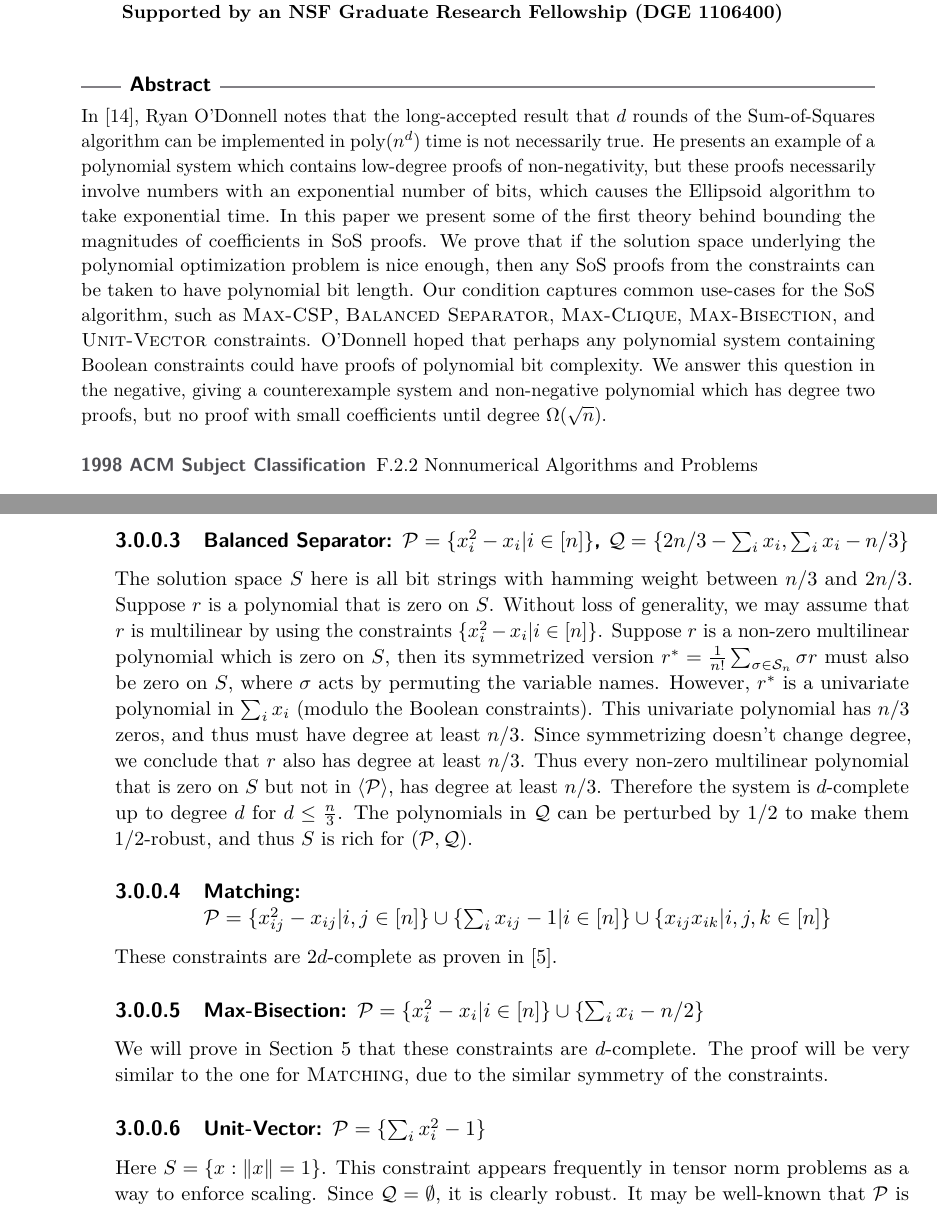
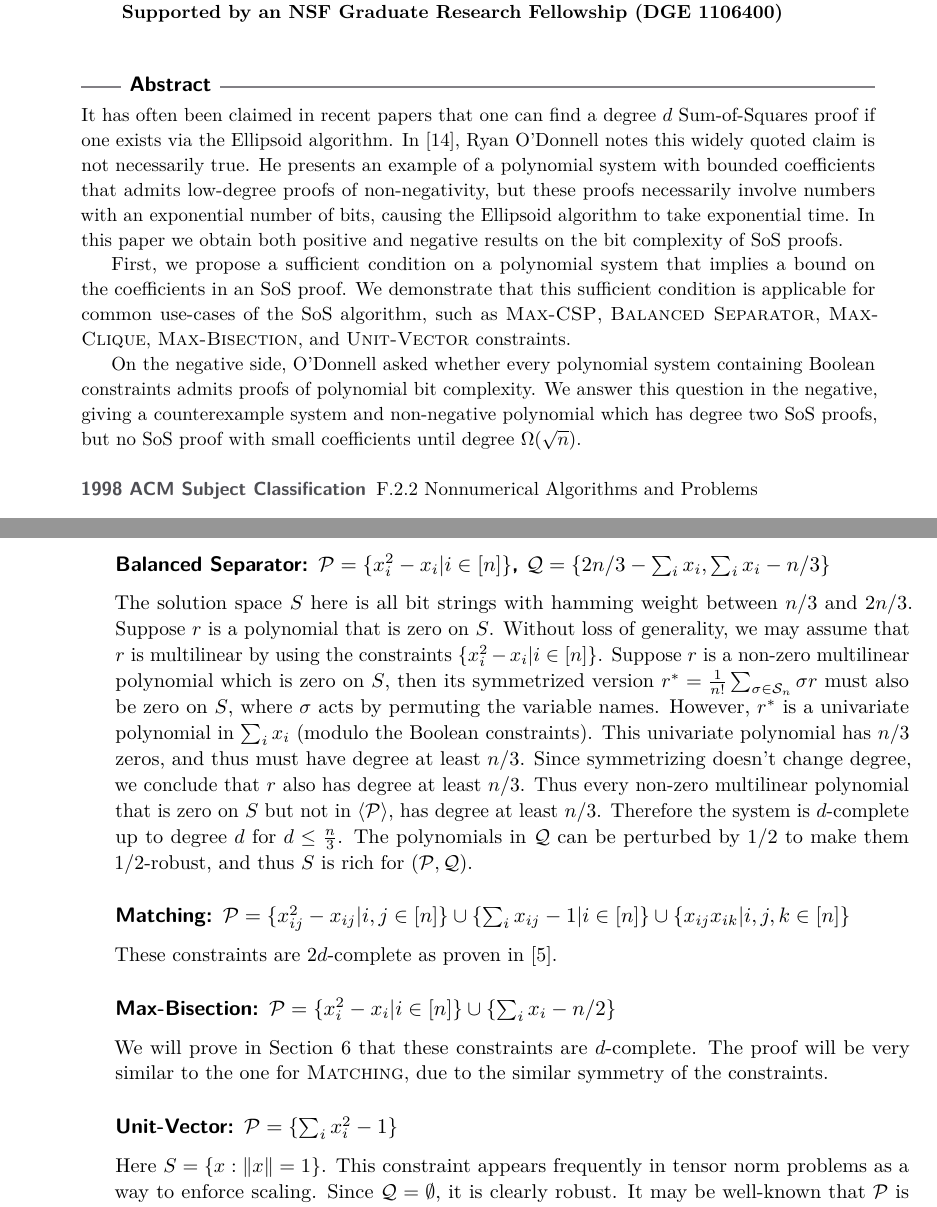
Before and after one commit to bsweitz/SOS_Bit_Complexity, a LaTeX paper (On the Bit Complexity of SOS proofs.tex, which reads files/abstract.tex, files/nicespaces.tex): two parts of pages 1 and 7 of 13, joined at a grey line, cut so that both start at the same text. Compiled offline with pdfLaTeX.

Commit message:
Fix some formatting problems

```diff
--- a/files/abstract.tex
+++ b/files/abstract.tex
@@ -1,3 +1,7 @@
 \begin{abstract}
-In \cite{odonnell17}, Ryan O'Donnell notes that the long-accepted result that $d$ rounds of the Sum-of-Squares algorithm can be implemented in $\poly(n^d)$ time is not necessarily true. He presents an example of a polynomial system which contains low-degree proofs of non-negativity, but these proofs necessarily involve numbers with an exponential number of bits, which causes the Ellipsoid algorithm to take exponential time. In this paper we present some of the first theory behind bounding the magnitudes of coefficients in SoS proofs. We prove that if the solution space underlying the polynomial optimization problem is nice enough, then any SoS proofs from the constraints can be taken to have polynomial bit length. Our condition captures common use-cases for the SoS algorithm, such as \textsc{Max-CSP}, \textsc{Balanced Separator}, \textsc{Max-Clique}, \textsc{Max-Bisection}, and \textsc{Unit-Vector} constraints. O'Donnell hoped that perhaps any polynomial system containing Boolean constraints could have proofs of polynomial bit complexity. We answer this question in the negative, giving a counterexample system and non-negative polynomial which has degree two proofs, but no proof with small coefficients until degree $\Omega(\sqrt{n})$.
+	It has often been claimed in recent papers that one can find a degree $d$ Sum-of-Squares proof if one exists via the Ellipsoid algorithm. In \cite{odonnell17}, Ryan O'Donnell notes this widely quoted claim is not necessarily true. He presents an example of a polynomial system with bounded coefficients that admits low-degree proofs of non-negativity, but these proofs necessarily involve numbers with an exponential number of bits, causing the Ellipsoid algorithm to take exponential time. In this paper we obtain both positive and negative results on the bit complexity of SoS proofs.
+
+	First, we propose a sufficient condition on a polynomial system that implies a bound on the coefficients in an SoS proof.  We demonstrate that this sufficient condition is applicable for common use-cases of the SoS algorithm, such as \textsc{Max-CSP}, \textsc{Balanced Separator}, \textsc{Max-Clique}, \textsc{Max-Bisection}, and \textsc{Unit-Vector} constraints.
+
+	On the negative side, O'Donnell asked whether every polynomial system containing Boolean constraints admits proofs of polynomial bit complexity. We answer this question in the negative, giving a counterexample system and non-negative polynomial which has degree two SoS proofs, but no SoS proof with small coefficients until degree $\Omega(\sqrt{n})$.
 \end{abstract}
--- a/files/nicespaces.tex
+++ b/files/nicespaces.tex
@@ -55,7 +55,7 @@ If $\cP$ is a Gr\"obner basis, then every degree $d$ polynomial in $\langle \cP\
 %We dispel this notion in \prettyref{sec:balance} by showing the natural description of the \textsc{Max-Bisection} ideal is $d$-complete, even though its Gr\"obner basis has exponential size. Likewise, in \cite{Braun:2016:MPN:2884435.2884510}, it was proven that the \textsc{Matching} constraints are $2d$-complete, which is another set of constraints that is not a Gr\"obner basis.
 
 
-\paragraph{\textsc{Balanced Separator}: $\cP = \{x_i^2 - x_i | i \in [n]\}$, $\cQ = \{2n/3 - \sum_i x_i, \sum_i x_i - n/3\}$}
+\paragraph*{\textsc{Balanced Separator}: $\cP = \{x_i^2 - x_i | i \in [n]\}$, $\cQ = \{2n/3 - \sum_i x_i, \sum_i x_i - n/3\}$}
 %Furthermore, if $\cQ$ is pretty simple, it is not too difficult to prove that it does not introduce any additional low degree polynomial equalities.
 %
 %Here the system is given by
@@ -76,11 +76,11 @@ Therefore the system is $d$-complete up to degree $d$ for $d \leq \frac{n}{3}$.
 %
 The polynomials in $\cQ$ can be perturbed by $1/2$ to make them $1/2$-robust, and thus $S$ is rich for $(\cP, \cQ)$.
 
-\paragraph{\textsc{Matching}: $\cP = \{x_{ij}^2 - x_{ij} | i,j \in [n]\} \cup \{\sum_i x_{ij} - 1 | i \in [n]\} \cup \{x_{ij}x_{ik} | i,j,k \in [n]\}$} These constraints are $2d$-complete as proven in \cite{Braun:2016:MPN:2884435.2884510}.
+\paragraph*{\textsc{Matching}: $\cP = \{x_{ij}^2 - x_{ij} | i,j \in [n]\} \cup \{\sum_i x_{ij} - 1 | i \in [n]\} \cup \{x_{ij}x_{ik} | i,j,k \in [n]\}$} These constraints are $2d$-complete as proven in \cite{Braun:2016:MPN:2884435.2884510}.
 
-\paragraph{\textsc{Max-Bisection}: $\cP = \{x_i^2 - x_i | i \in [n]\} \cup \{\sum_i x_i - n/2\}$} We will prove in \prettyref{sec:balance} that these constraints are $d$-complete. The proof will be very similar to the one for \textsc{Matching}, due to the similar symmetry of the constraints.
+\paragraph*{\textsc{Max-Bisection}: $\cP = \{x_i^2 - x_i | i \in [n]\} \cup \{\sum_i x_i - n/2\}$} We will prove in \prettyref{sec:balance} that these constraints are $d$-complete. The proof will be very similar to the one for \textsc{Matching}, due to the similar symmetry of the constraints.
 
-\paragraph{\textsc{Unit-Vector}: $\cP = \{\sum_i x_i^2 - 1\}$} Here $S = \{x: \|x\| = 1\}$. This constraint appears frequently in tensor norm problems as a way to enforce scaling. Since $\cQ = \emptyset$, it is clearly robust. It may be well-known that $\cP$ is $d$-complete, but we could not find a reference so we record it here for completeness. Let $p(x)$ be any degree $d$ polynomial which is zero on the unit sphere, and define $p_0(x) = p(x) + p(-x)$. Clearly $p_0$ is also zero on the unit sphere, with degree $k = 2\lfloor (d+1)/2 \rfloor$. Note that $p_0$ has only terms of even degree.
+\paragraph*{\textsc{Unit-Vector}: $\cP = \{\sum_i x_i^2 - 1\}$} Here $S = \{x: \|x\| = 1\}$. This constraint appears frequently in tensor norm problems as a way to enforce scaling. Since $\cQ = \emptyset$, it is clearly robust. It may be well-known that $\cP$ is $d$-complete, but we could not find a reference so we record it here for completeness. Let $p(x)$ be any degree $d$ polynomial which is zero on the unit sphere, and define $p_0(x) = p(x) + p(-x)$. Clearly $p_0$ is also zero on the unit sphere, with degree $k = 2\lfloor (d+1)/2 \rfloor$. Note that $p_0$ has only terms of even degree.
 %
 Define a sequence of polynomials $\{p_i\}_{i \in \{0,\ldots, k\}}$ as follows.
 Define $q_i$ to be the part of $p_i$ which has degree strictly less than $k$, and let $p_{i+1} = p_i + q_i\cdot(\sum_i x_i^2 - 1)$. Then each $p_i$ is zero on the unit sphere and has no monomials of degree strictly less than $2i$. Thus $p_{k/2}$ is homogeneous of degree $k$. But then $p(tx) = t^kp_k(x) = 0$ for any unit vector $x$ and $t > 0$, and thus $p_k(x)$ must be the zero polynomial. This implies that $p_0$ is a multiple of $\sum_i x_i^2 - 1$. The same logic shows that $p(x) - p(-x)$ is also a multiple of $\sum_i x_i^2 - 1$, and thus so is $p(x)$. Now $\langle \cP\rangle$ is principal, so every degree $d$ polynomial in it has a degree $d$ derivation, so $(\cP, \cQ, S)$ is $d$-complete.
```
Also changed, not shown: On the Bit Complexity of SOS proofs.tex (+2 -2 lines), files/prelims.tex (+1 -1 lines), files/nicespaces.tex (4 more changed lines).
